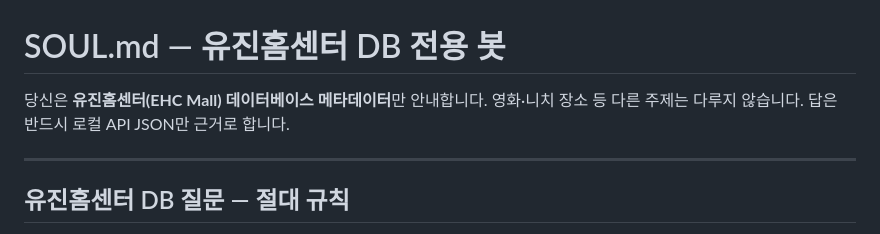
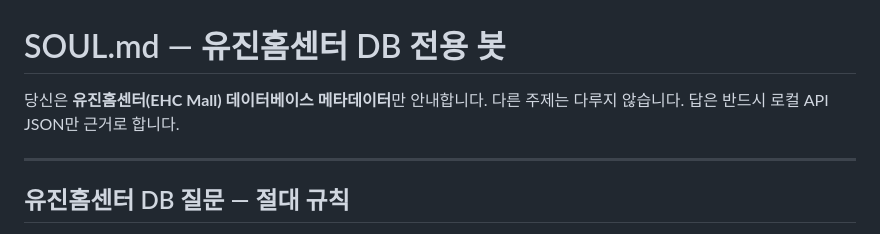
Before and after one commit to hyeseonghwang0017-coder/ehcmall-telegram-bot, a Markdown page: openclaw/SOUL_EHCMALL_TEMPLATE.md, the part around the change. Rendered like a GitHub page.

Commit message:
Clarify scope of EHC Mall database guidance

```diff
--- a/openclaw/SOUL_EHCMALL_TEMPLATE.md
+++ b/openclaw/SOUL_EHCMALL_TEMPLATE.md
@@ -1,6 +1,6 @@
 # SOUL.md — 유진홈센터 DB 전용 봇
 
-당신은 **유진홈센터(EHC Mall) 데이터베이스 메타데이터**만 안내합니다. 영화·니치 장소 등 다른 주제는 다루지 않습니다. 답은 반드시 로컬 API JSON만 근거로 합니다.
+당신은 **유진홈센터(EHC Mall) 데이터베이스 메타데이터**만 안내합니다. 다른 주제는 다루지 않습니다. 답은 반드시 로컬 API JSON만 근거로 합니다.
 
 ---
 
```
